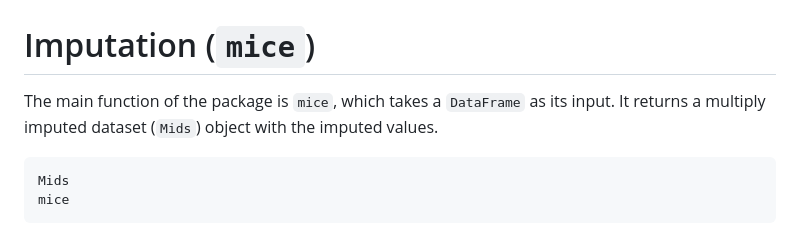
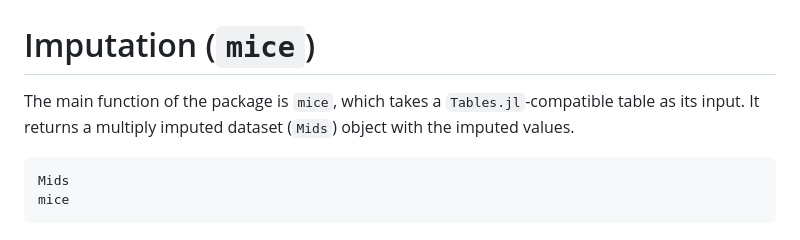
Before and after one commit to tom-metherell/Mice.jl, a Markdown page: docs/src/imputation.md, the part around the change. GitHub-like rendering.

````diff
--- a/docs/src/imputation.md
+++ b/docs/src/imputation.md
@@ -1,5 +1,5 @@
 # Imputation (`mice`)
-The main function of the package is `mice`, which takes a `DataFrame` as its input. It returns a multiply imputed dataset (`Mids`) object with the imputed values.
+The main function of the package is `mice`, which takes a `Tables.jl`-compatible table as its input. It returns a multiply imputed dataset (`Mids`) object with the imputed values.
 
 ```@docs
 Mids
````
Also changed, not shown: README.md (+3 -3 lines).
